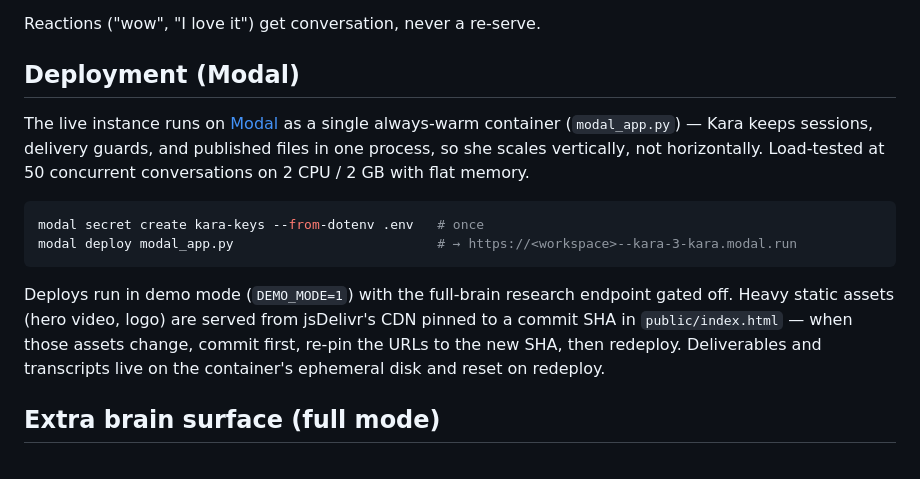
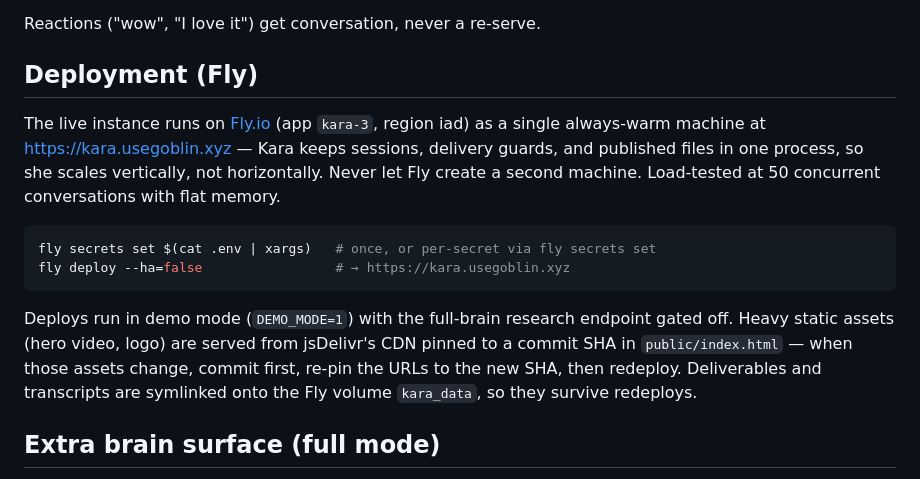
Before and after one commit to drbinna/Kara-3, a Markdown page: README.md, the part around the change. GitHub-like rendering.

Commit message:
README: deployment section is Fly, not the retired Modal setup
Co-Authored-By: Claude Fable 5 <noreply@anthropic.com>
Claude-Session: https://claude.ai/code/session_017cMCkrMyVgw1uyEpoaspyz

````diff
--- a/README.md
+++ b/README.md
@@ -128,23 +128,25 @@ per request, brand name included:
 
 Reactions ("wow", "I love it") get conversation, never a re-serve.
 
-## Deployment (Modal)
+## Deployment (Fly)
 
-The live instance runs on [Modal](https://modal.com) as a single always-warm
-container (`modal_app.py`) — Kara keeps sessions, delivery guards, and
-published files in one process, so she scales vertically, not horizontally.
-Load-tested at 50 concurrent conversations on 2 CPU / 2 GB with flat memory.
+The live instance runs on [Fly.io](https://fly.io) (app `kara-3`, region iad)
+as a single always-warm machine at https://kara.usegoblin.xyz — Kara keeps
+sessions, delivery guards, and published files in one process, so she scales
+vertically, not horizontally. Never let Fly create a second machine.
+Load-tested at 50 concurrent conversations with flat memory.
 
 ```bash
-modal secret create kara-keys --from-dotenv .env   # once
-modal deploy modal_app.py                          # → https://<workspace>--kara-3-kara.modal.run
+fly secrets set $(cat .env | xargs)   # once, or per-secret via fly secrets set
+fly deploy --ha=false                 # → https://kara.usegoblin.xyz
 ```
 
 Deploys run in demo mode (`DEMO_MODE=1`) with the full-brain research endpoint
 gated off. Heavy static assets (hero video, logo) are served from jsDelivr's
 CDN pinned to a commit SHA in `public/index.html` — when those assets change,
 commit first, re-pin the URLs to the new SHA, then redeploy. Deliverables and
-transcripts live on the container's ephemeral disk and reset on redeploy.
+transcripts are symlinked onto the Fly volume `kara_data`, so they survive
+redeploys.
 
 ## Extra brain surface (full mode)
 
````
